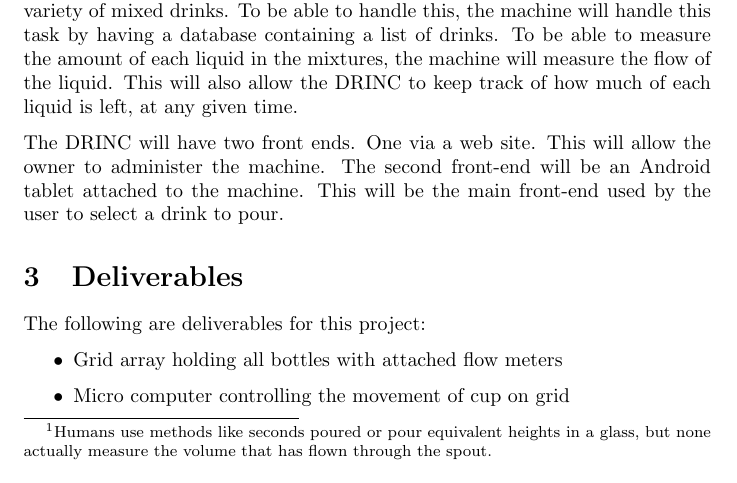
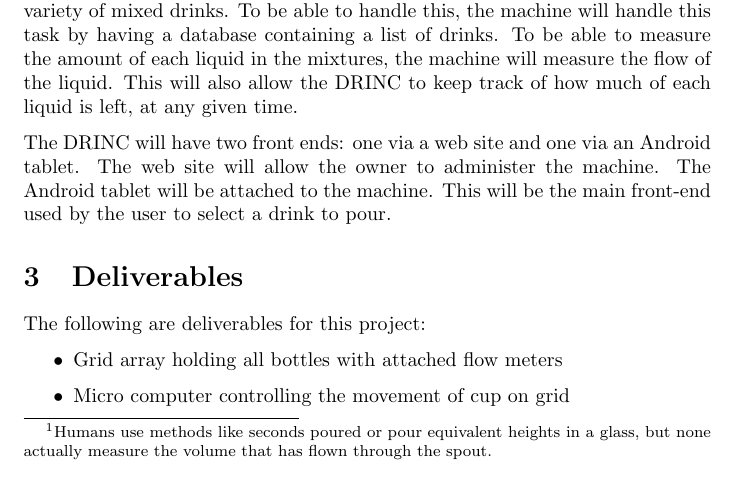
Before and after one commit to ktimins/DRINC, a LaTeX document (Proposal/index.tex): part of page 1 of 2, cut so that both start at the same text. Compiled offline with pdfLaTeX.

Commit message:
Fixed some grammar stuff

```diff
--- a/Proposal/index.tex
+++ b/Proposal/index.tex
@@ -109,10 +109,10 @@ machine will measure the flow of the liquid. This will also allow the
 \subTitle{} to keep track of how much of each liquid is left, at any given
 time.
 
-The \subTitle{} will have two front ends. One via a web site. This will
-allow the owner to administer the machine. The second front-end will be
-an Android tablet attached to the machine. This will be the main front-end
-used by the user to select a drink to pour.
+The \subTitle{} will have two front ends: one via a web site and one via an
+Android tablet. The web site will allow the owner to administer the machine.
+The Android tablet will be attached to the machine. This will be the main
+front-end used by the user to select a drink to pour.
 
 \section{Deliverables}
 
```
